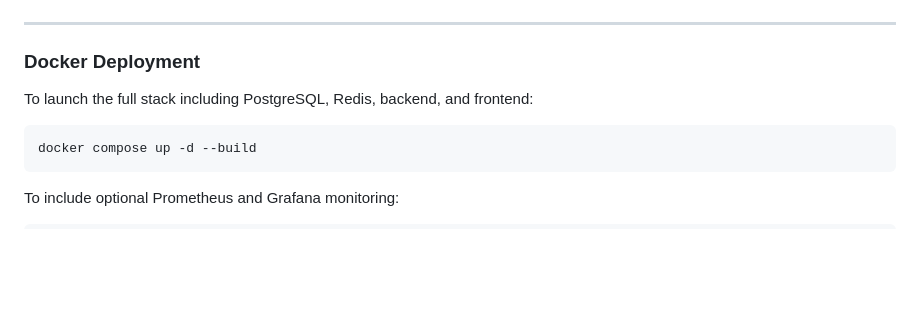
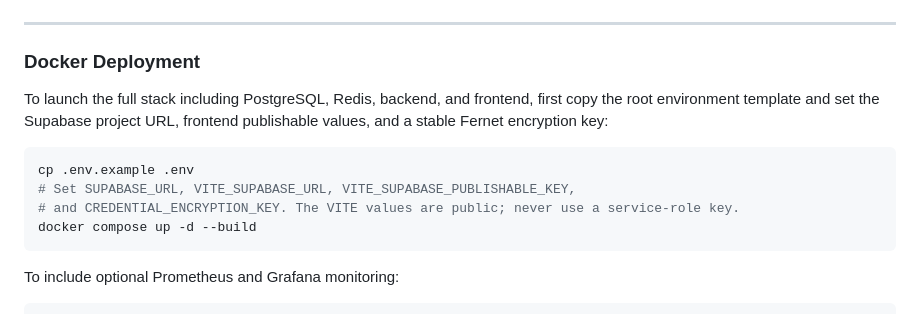
Before and after one commit to Pratham-stack-coder/GreenMind-AI, a Markdown page: README.md, the part around the change. GitHub-like rendering; blank space fills up the shorter version.

Commit message:
docs: document Docker authentication configuration

````diff
--- a/README.md
+++ b/README.md
@@ -248,8 +248,11 @@ npm run dev     # Starts Vite dev server on http://localhost:5173
 
 ### Docker Deployment
 
-To launch the full stack including PostgreSQL, Redis, backend, and frontend:
+To launch the full stack including PostgreSQL, Redis, backend, and frontend, first copy the root environment template and set the Supabase project URL, frontend publishable values, and a stable Fernet encryption key:
 ```bash
+cp .env.example .env
+# Set SUPABASE_URL, VITE_SUPABASE_URL, VITE_SUPABASE_PUBLISHABLE_KEY,
+# and CREDENTIAL_ENCRYPTION_KEY. The VITE values are public; never use a service-role key.
 docker compose up -d --build
 ```
 
````
